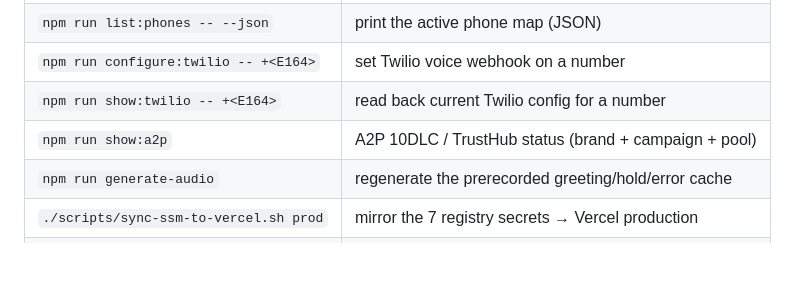
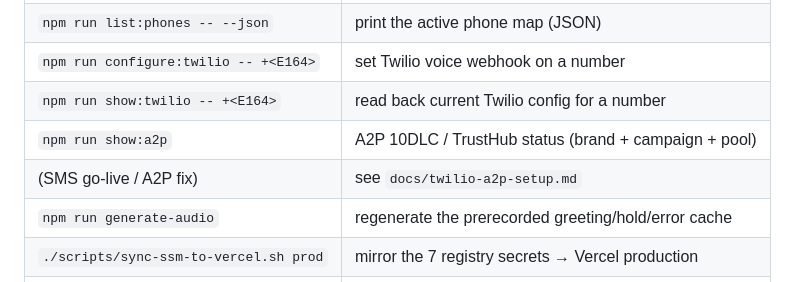
Before and after one commit to dougdevitre/cotrackpro-talk, a Markdown page: docs/GO_LIVE-inbound-voice.md, the part around the change. GitHub-like rendering; blank space fills up the shorter version.

```diff
--- a/docs/GO_LIVE-inbound-voice.md
+++ b/docs/GO_LIVE-inbound-voice.md
@@ -205,6 +205,7 @@ vercel deploy --prod && fly deploy -a cotrackpro-ws
 | `npm run configure:twilio -- +<E164>`     | set Twilio voice webhook on a number                |
 | `npm run show:twilio -- +<E164>`          | read back current Twilio config for a number        |
 | `npm run show:a2p`                        | A2P 10DLC / TrustHub status (brand + campaign + pool)|
+| (SMS go-live / A2P fix)                    | see `docs/twilio-a2p-setup.md`                      |
 | `npm run generate-audio`                  | regenerate the prerecorded greeting/hold/error cache|
 | `./scripts/sync-ssm-to-vercel.sh prod`    | mirror the 7 registry secrets → Vercel production   |
 | `./scripts/sync-ssm-to-vercel.sh dev`     | mirror the 7 registry secrets → Vercel preview      |
```
Also changed, not shown: docs/hub-talk-seam.md (+2 -1 lines), docs/twilio-a2p-setup.md (added, +97 -0 lines).
